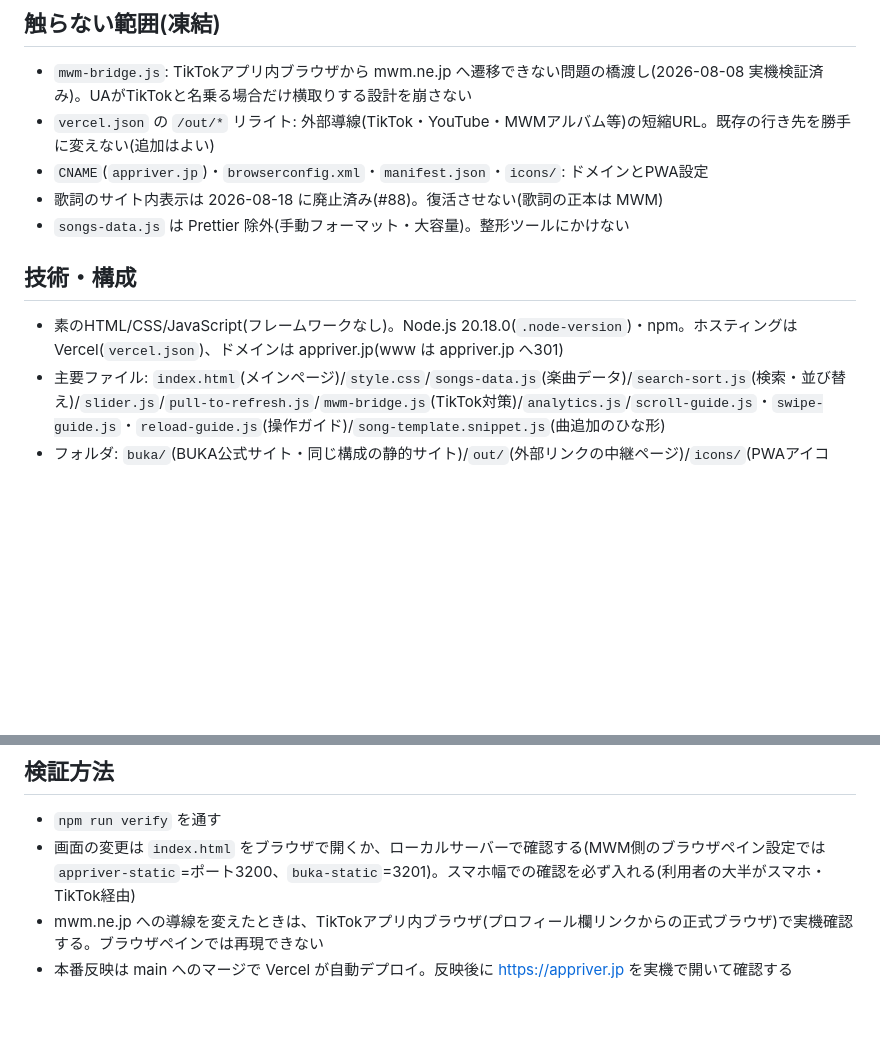
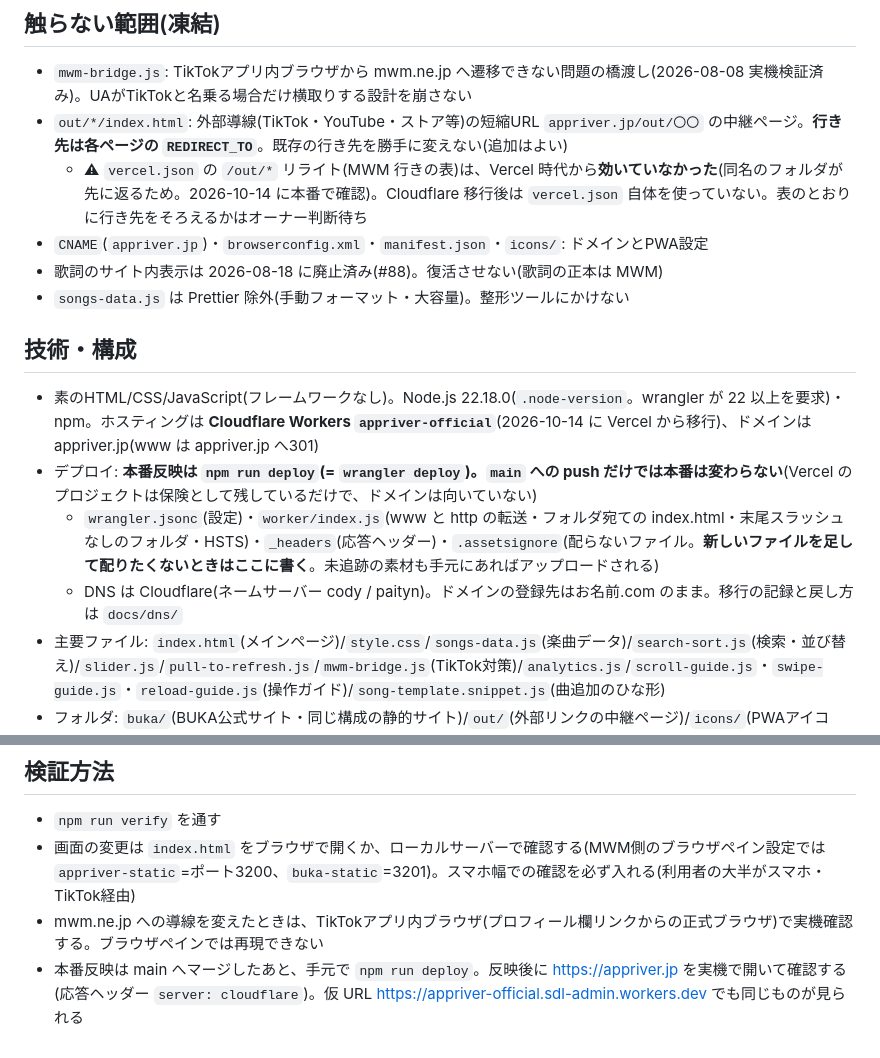
Before and after one commit to kazcchi/appriver-official-site, a Markdown page: AGENTS.md, 2 parts joined by grey strips. GitHub-like rendering; blank space fills up the shorter version.

Commit message:
[Claude] Cloudflare 移行の記録(DNS 控え・切り替えといったん戻した経過・次の手順)と AGENTS.md の Workers 手順
Co-Authored-By: Claude Opus 5.5 <noreply@anthropic.com>

```diff
--- a/AGENTS.md
+++ b/AGENTS.md
@@ -23,14 +23,18 @@ SUNO AIで制作した楽曲で活動するアーティスト「appriver」の
 ## 触らない範囲(凍結)
 
 - `mwm-bridge.js`: TikTokアプリ内ブラウザから mwm.ne.jp へ遷移できない問題の橋渡し(2026-08-08 実機検証済み)。UAがTikTokと名乗る場合だけ横取りする設計を崩さない
-- `vercel.json` の `/out/*` リライト: 外部導線(TikTok・YouTube・MWMアルバム等)の短縮URL。既存の行き先を勝手に変えない(追加はよい)
+- `out/*/index.html`: 外部導線(TikTok・YouTube・ストア等)の短縮URL `appriver.jp/out/〇〇` の中継ページ。**行き先は各ページの `REDIRECT_TO`**。既存の行き先を勝手に変えない(追加はよい)
+  - ⚠ `vercel.json` の `/out/*` リライト(MWM 行きの表)は、Vercel 時代から**効いていなかった**(同名のフォルダが先に返るため。2026-10-14 に本番で確認)。Cloudflare 移行後は `vercel.json` 自体を使っていない。表のとおりに行き先をそろえるかはオーナー判断待ち
 - `CNAME`(`appriver.jp`)・`browserconfig.xml`・`manifest.json`・`icons/`: ドメインとPWA設定
 - 歌詞のサイト内表示は 2026-08-18 に廃止済み(#88)。復活させない(歌詞の正本は MWM)
 - `songs-data.js` は Prettier 除外(手動フォーマット・大容量)。整形ツールにかけない
 
 ## 技術・構成
 
-- 素のHTML/CSS/JavaScript(フレームワークなし)。Node.js 20.18.0(`.node-version`)・npm。ホスティングは Vercel(`vercel.json`)、ドメインは appriver.jp(www は appriver.jp へ301)
+- 素のHTML/CSS/JavaScript(フレームワークなし)。Node.js 22.18.0(`.node-version`。wrangler が 22 以上を要求)・npm。ホスティングは **Cloudflare Workers `appriver-official`**(2026-10-14 に Vercel から移行)、ドメインは appriver.jp(www は appriver.jp へ301)
+- デプロイ: **本番反映は `npm run deploy`(= `wrangler deploy`)。`main` への push だけでは本番は変わらない**(Vercel のプロジェクトは保険として残しているだけで、ドメインは向いていない)
+  - `wrangler.jsonc`(設定)・`worker/index.js`(www と http の転送・フォルダ宛ての index.html・末尾スラッシュなしのフォルダ・HSTS)・`_headers`(応答ヘッダー)・`.assetsignore`(配らないファイル。**新しいファイルを足して配りたくないときはここに書く**。未追跡の素材も手元にあればアップロードされる)
+  - DNS は Cloudflare(ネームサーバー cody / paityn)。ドメインの登録先はお名前.com のまま。移行の記録と戻し方は `docs/dns/`
 - 主要ファイル: `index.html`(メインページ)/`style.css`/`songs-data.js`(楽曲データ)/`search-sort.js`(検索・並び替え)/`slider.js`/`pull-to-refresh.js`/`mwm-bridge.js`(TikTok対策)/`analytics.js`/`scroll-guide.js`・`swipe-guide.js`・`reload-guide.js`(操作ガイド)/`song-template.snippet.js`(曲追加のひな形)
 - フォルダ: `buka/`(BUKA公式サイト・同じ構成の静的サイト)/`out/`(外部リンクの中継ページ)/`icons/`(PWAアイコン)/`docs/`(文書)/`tools/`/`.github/`(CI・PRテンプレート)
 - 曲追加の手順: `ADD_SONG_CHECKLIST.md`(ひな形は `song-template.snippet.js`)。ただし歌詞は MWM に一本化済みなので、いまは配信リンクとメタ情報だけを扱う
@@ -58,4 +62,4 @@ npm run lint:fix     # ESLint 自動修正
 - `npm run verify` を通す
 - 画面の変更は `index.html` をブラウザで開くか、ローカルサーバーで確認する(MWM側のブラウザペイン設定では `appriver-static`=ポート3200、`buka-static`=3201)。スマホ幅での確認を必ず入れる(利用者の大半がスマホ・TikTok経由)
 - mwm.ne.jp への導線を変えたときは、TikTokアプリ内ブラウザ(プロフィール欄リンクからの正式ブラウザ)で実機確認する。ブラウザペインでは再現できない
-- 本番反映は main へのマージで Vercel が自動デプロイ。反映後に https://appriver.jp を実機で開いて確認する
+- 本番反映は main へマージしたあと、手元で `npm run deploy`。反映後に https://appriver.jp を実機で開いて確認する(応答ヘッダー `server: cloudflare`)。仮 URL https://appriver-official.sdl-admin.workers.dev でも同じものが見られる
```
Also changed, not shown: docs/dns/2026-10-14-移行前のDNS控え-お名前.md (added, +43 -0 lines).
